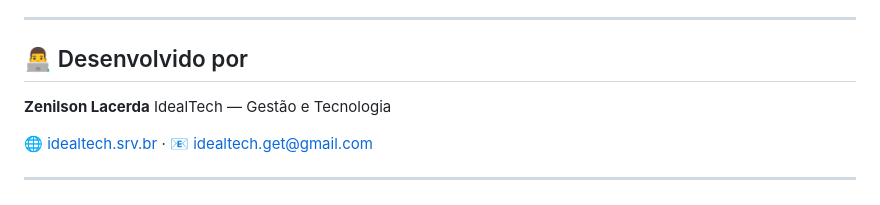
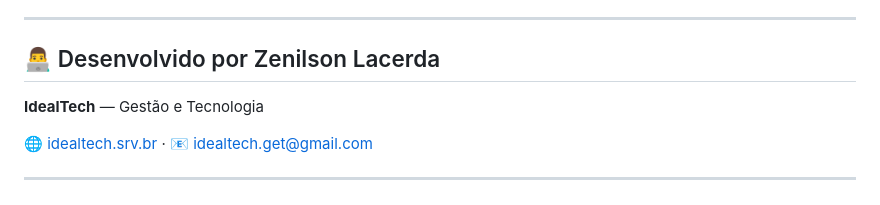
Before and after one commit to idealtechget-web/idealtech-erp, a Markdown page: README.md, the part around the change. GitHub-like rendering.

Commit message:
Revise developer credit in README
Updated the developer credit in the README to include the company name.

```diff
--- a/README.md
+++ b/README.md
@@ -144,10 +144,9 @@ idealtech-erp/
 
 ---
 
-## 👨‍💻 Desenvolvido por
+## 👨‍💻 Desenvolvido por Zenilson Lacerda
 
-**Zenilson Lacerda**
-IdealTech — Gestão e Tecnologia
+**IdealTech** — Gestão e Tecnologia
 
 🌐 [idealtech.srv.br](https://idealtech.srv.br) · 📧 idealtech.get@gmail.com
 
```
